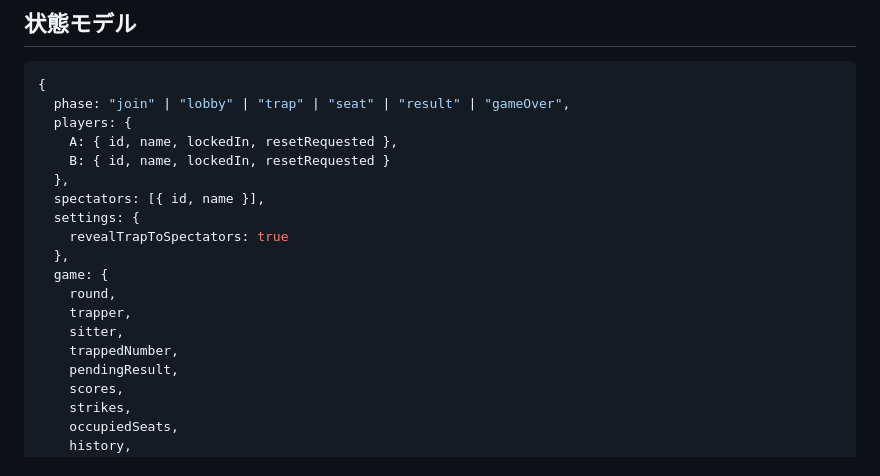
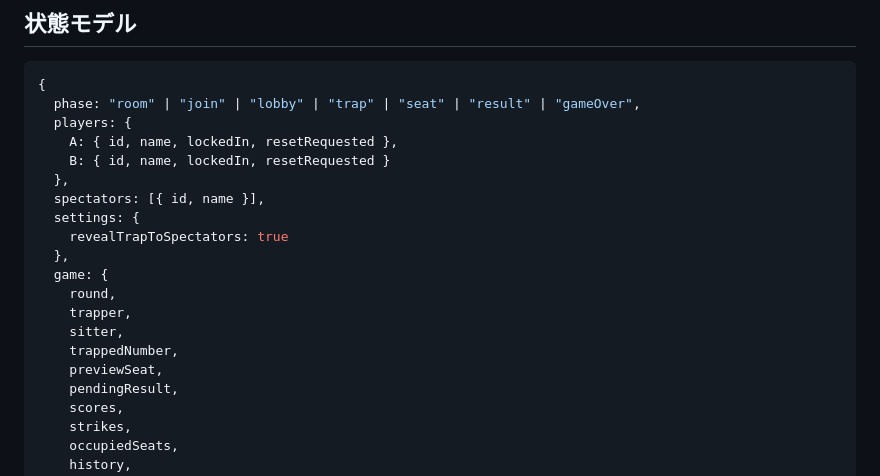
Before and after one commit to rrmix000/zap-twelve, a Markdown page: DESIGN.md, the part around one of its changes. GitHub-like rendering.

````diff
--- a/DESIGN.md
+++ b/DESIGN.md
@@ -175,7 +238,7 @@ A/B は先着自動割り当てにしない。ユーザーが明示的に選ぶ
 
 ```js
 {
-  phase: "join" | "lobby" | "trap" | "seat" | "result" | "gameOver",
+  phase: "room" | "join" | "lobby" | "trap" | "seat" | "result" | "gameOver",
   players: {
     A: { id, name, lockedIn, resetRequested },
     B: { id, name, lockedIn, resetRequested }
@@ -189,6 +252,7 @@ A/B は先着自動割り当てにしない。ユーザーが明示的に選ぶ
     trapper,
     sitter,
     trappedNumber,
+    previewSeat,
     pendingResult,
     scores,
     strikes,
````
Also changed, not shown: other parts of DESIGN.md (+73 -10 lines), MESSAGES.md (added, +70 -0 lines), TASKS.md (+22 -0 lines).
